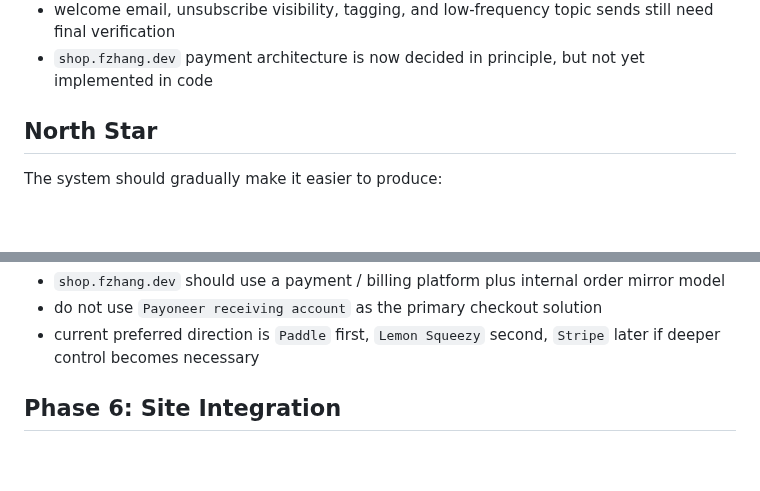
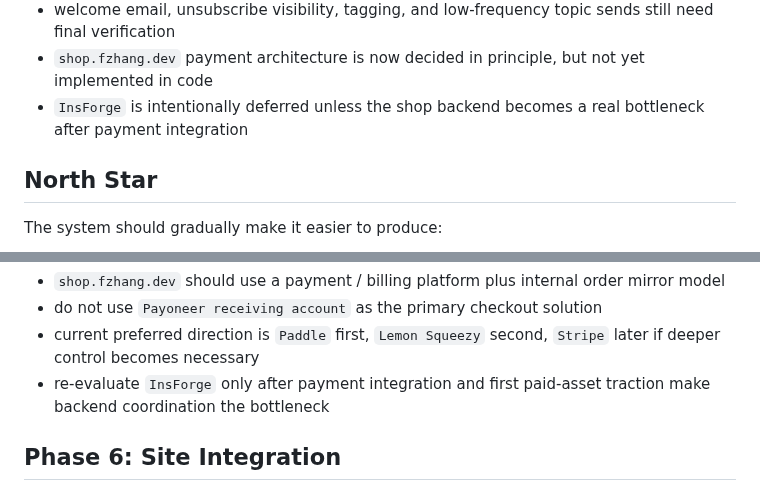
Before and after one commit to FujiwaraChoki/MoneyPrinterV2, a Markdown page: docs/Roadmap.md, 2 parts joined by grey strips. GitHub-like rendering; blank space fills up the shorter version.

```diff
--- a/docs/Roadmap.md
+++ b/docs/Roadmap.md
@@ -41,6 +41,7 @@ Current gap summary:
 - affiliate-safe comparison / recommendation clusters are not defined yet
 - welcome email, unsubscribe visibility, tagging, and low-frequency topic sends still need final verification
 - `shop.fzhang.dev` payment architecture is now decided in principle, but not yet implemented in code
+- `InsForge` is intentionally deferred unless the shop backend becomes a real bottleneck after payment integration
 
 ## North Star
 
@@ -157,6 +158,7 @@ Current payment architecture rule:
 - `shop.fzhang.dev` should use a payment / billing platform plus internal order mirror model
 - do not use `Payoneer receiving account` as the primary checkout solution
 - current preferred direction is `Paddle` first, `Lemon Squeezy` second, `Stripe` later if deeper control becomes necessary
+- re-evaluate `InsForge` only after payment integration and first paid-asset traction make backend coordination the bottleneck
 
 ## Phase 6: Site Integration
 
```
Also changed, not shown: AGENTS.md (+1 -0 lines), docs/ShopPaymentArchitecture.md (+38 -0 lines).
